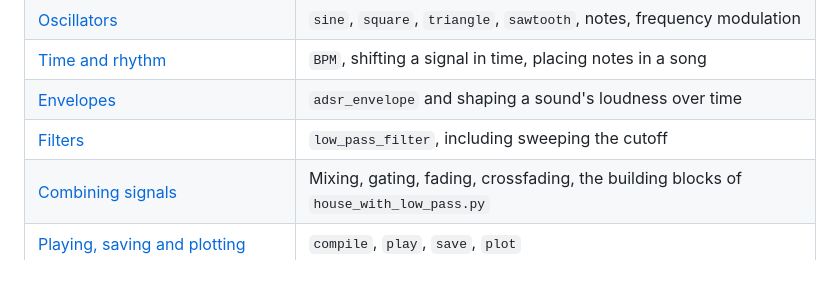
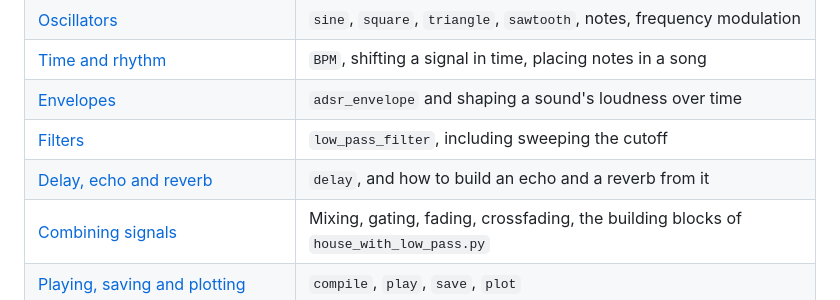
Before and after one commit to zamlz/symsound, a Markdown page: docs/README.md, the part around the change. Drawn GitHub-style; blank space fills up the shorter version.

```diff
--- a/docs/README.md
+++ b/docs/README.md
@@ -10,6 +10,7 @@ implemented. Read them in order the first time, then use them as reference.
 | [Time and rhythm](time-and-rhythm.md) | `BPM`, shifting a signal in time, placing notes in a song |
 | [Envelopes](envelopes.md) | `adsr_envelope` and shaping a sound's loudness over time |
 | [Filters](filters.md) | `low_pass_filter`, including sweeping the cutoff |
+| [Delay, echo and reverb](effects.md) | `delay`, and how to build an echo and a reverb from it |
 | [Combining signals](combining.md) | Mixing, gating, fading, crossfading, the building blocks of `house_with_low_pass.py` |
 | [Playing, saving and plotting](output.md) | `compile`, `play`, `save`, `plot` |
 | [Visualizing a signal](visualizing.md) | `visualize`, `snapshot`: a window with a scope, a spectrogram and a seek bar; `Player` |
```
Also changed, not shown: README.md (+1 -0 lines), docs/effects.md (added, +273 -0 lines), guidelines.md (+1 -0 lines), docs/img/effects-decay.png (added), docs/img/effects-delay.png (added), docs/img/effects-echo.png (added), docs/img/effects-reverb.png (added), 3 other files.
